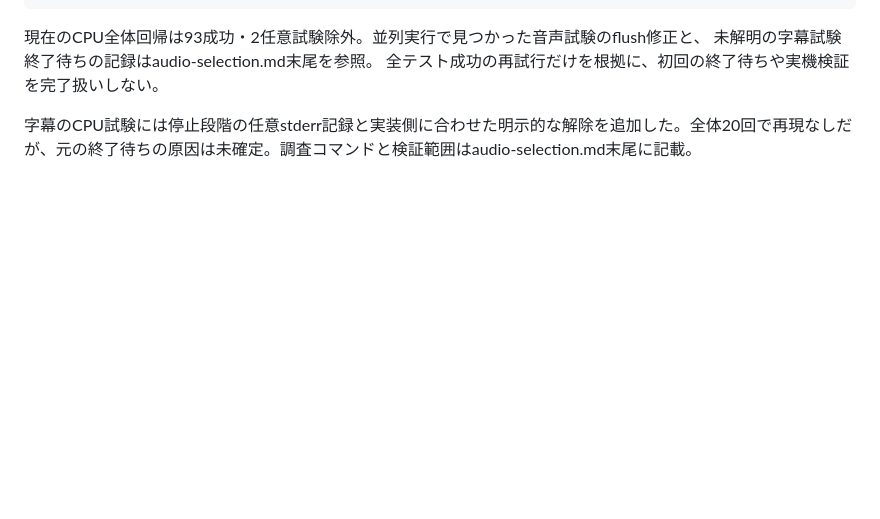
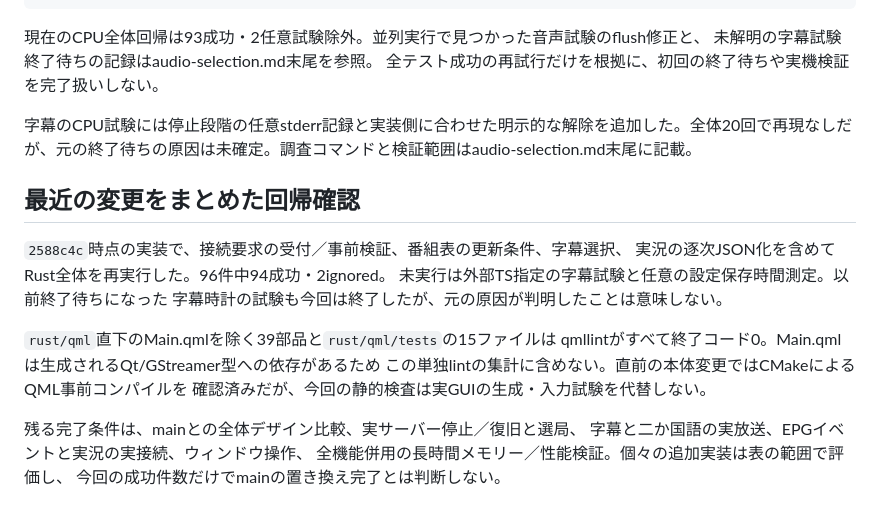
Before and after one commit to ouvill/NagameTV, a Markdown page: docs/feature-migration.md, the part around the change. Rendered like a GitHub page; blank space fills up the shorter version.

Commit message:
Record integrated Rust and QML static regression coverage

```diff
--- a/docs/feature-migration.md
+++ b/docs/feature-migration.md
@@ -173,3 +173,21 @@ SETTINGS_BENCH_DIR=/home/workshop/qt-gstreamer-features CARGO_TARGET_DIR=build/c
 全テスト成功の再試行だけを根拠に、初回の終了待ちや実機検証を完了扱いしない。
 
 字幕のCPU試験には停止段階の任意stderr記録と実装側に合わせた明示的な解除を追加した。全体20回で再現なしだが、元の終了待ちの原因は未確定。調査コマンドと検証範囲はaudio-selection.md末尾に記載。
+
+
+## 最近の変更をまとめた回帰確認
+
+`2588c4c`時点の実装で、接続要求の受付／事前検証、番組表の更新条件、字幕選択、
+実況の逐次JSON化を含めてRust全体を再実行した。96件中94成功・2ignored。
+未実行は外部TS指定の字幕試験と任意の設定保存時間測定。以前終了待ちになった
+字幕時計の試験も今回は終了したが、元の原因が判明したことは意味しない。
+
+`rust/qml`直下のMain.qmlを除く39部品と`rust/qml/tests`の15ファイルは
+qmllintがすべて終了コード0。Main.qmlは生成されるQt/GStreamer型への依存があるため
+この単独lintの集計に含めない。直前の本体変更ではCMakeによるQML事前コンパイルを
+確認済みだが、今回の静的検査は実GUIの生成・入力試験を代替しない。
+
+残る完了条件は、mainとの全体デザイン比較、実サーバー停止／復旧と選局、
+字幕と二か国語の実放送、EPGイベントと実況の実接続、ウィンドウ操作、
+全機能併用の長時間メモリー／性能検証。個々の追加実装は表の範囲で評価し、
+今回の成功件数だけでmainの置き換え完了とは判断しない。
```
